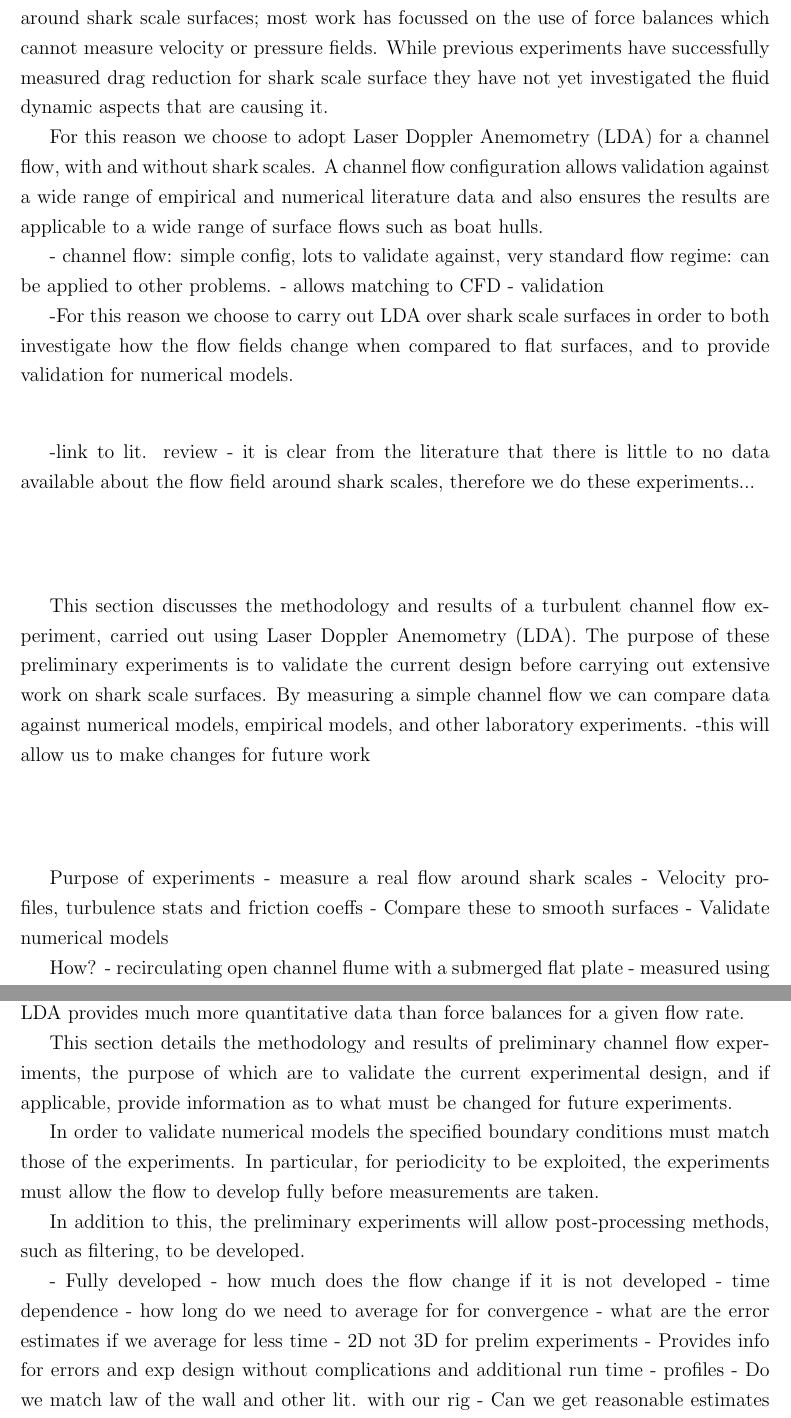
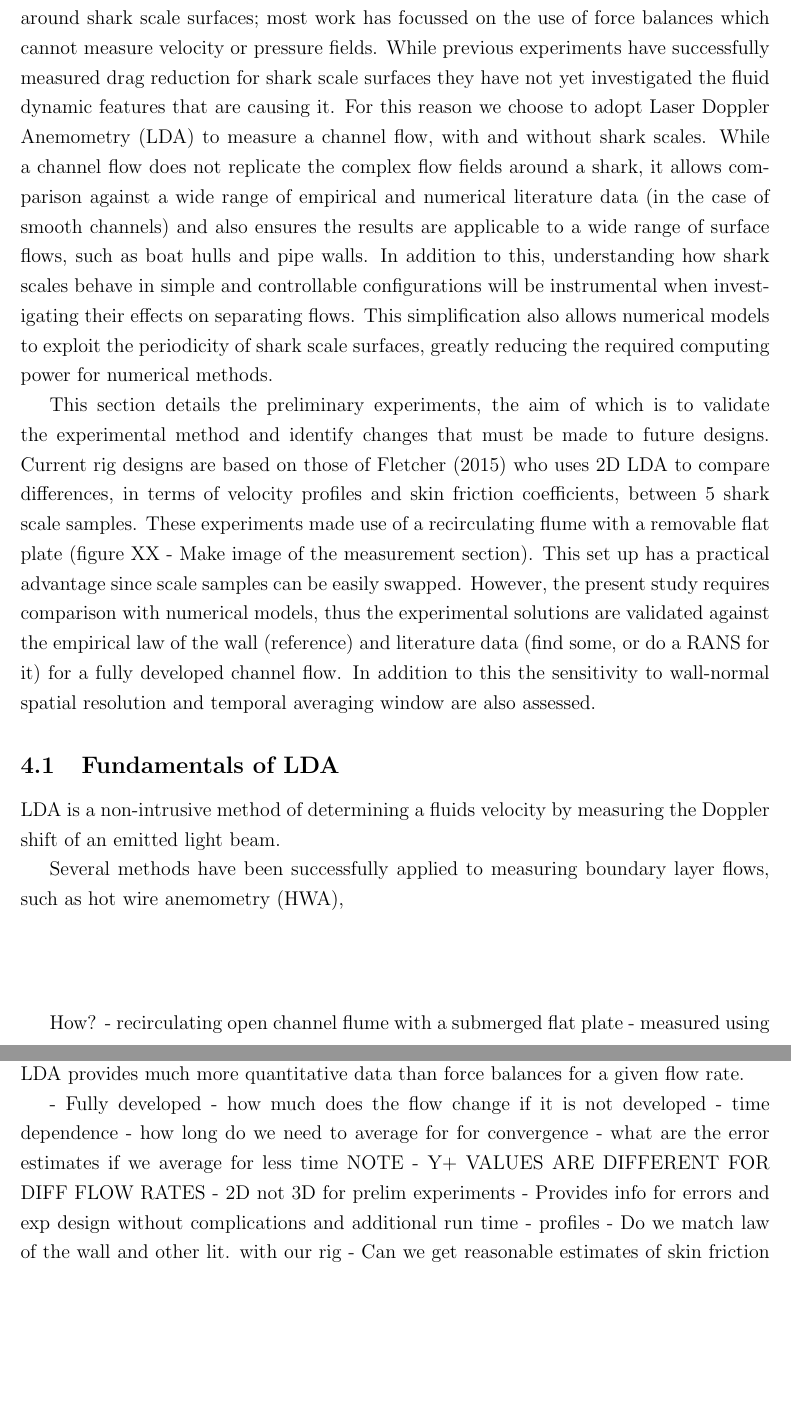
Before and after one commit to C-LLOYD/transferReport, a LaTeX document (progressReport.tex): two parts of pages 14 and 15 of 49, joined at a grey line, cut so that both start at the same text, the shorter picture padded with empty space. Compiled offline with pdfLaTeX.

Commit message:
Continue LDA section

```diff
--- a/progressReport.tex
+++ b/progressReport.tex
@@ -379,35 +385,18 @@ These equations are similar in appearance as the Navier-Stokes equations \eqref{
 \newpage
 
 \section{Channel Flow Experiments using Laser Doppler Anemometry}
-As discussed in Section \ref{section:literatureReview}, little work has been carried out in analysing the fluid flow around shark scale surfaces; most work has focussed on the use of force balances which cannot measure velocity or pressure fields. While previous experiments have successfully measured drag reduction for shark scale surface they have not yet investigated the fluid dynamic aspects that are causing it.
+As discussed in Section \ref{section:literatureReview}, little work has been carried out in analysing the fluid flow around shark scale surfaces; most work has focussed on the use of force balances which cannot measure velocity or pressure fields. While previous experiments have successfully measured drag reduction for shark scale surfaces they have not yet investigated the fluid dynamic features that are causing it. For this reason we choose to adopt Laser Doppler Anemometry (LDA) to measure a channel flow, with and without shark scales. While a channel flow does not replicate the complex flow fields around a shark, it allows comparison against a wide range of empirical and numerical literature data (in the case of smooth channels) and also ensures the results are applicable to a wide range of surface flows, such as boat hulls and pipe walls. In addition to this, understanding how shark scales behave in simple and controllable configurations will be instrumental when investigating their effects on separating flows. This simplification also allows numerical models to exploit the periodicity of shark scale surfaces, greatly reducing the required computing power for numerical methods.
 
-For this reason we choose to adopt Laser Doppler Anemometry (LDA) for a channel flow, with and without shark scales. A channel flow configuration allows validation against a wide range of empirical and numerical literature data and also ensures the results are applicable to a wide range of surface flows such as boat hulls.
+This section details the preliminary experiments, the aim of which is to validate the experimental method and identify changes that must be made to future designs. Current rig designs are based on those of \cite{fletcher2014phd} who uses 2D LDA to compare differences, in terms of velocity profiles and skin friction coefficients, between 5 shark scale samples. These experiments made use of a recirculating flume with a removable flat plate (figure XX - Make image of the measurement section). This set up has a practical advantage since scale samples can be easily swapped. However, the present study requires comparison with numerical models, thus the experimental solutions are validated against the empirical law of the wall (reference) and literature data (find some, or do a RANS for it) for a fully developed channel flow. In addition to this the sensitivity to wall-normal spatial resolution and temporal averaging window are also assessed.
 
-
-		-	channel flow:	simple config, lots to validate against, very standard flow regime: can be applied to other problems.
-			-	allows matching to CFD  - validation
-
--For this reason we choose to carry out LDA over shark scale surfaces in order to both investigate how the flow fields change when compared to flat surfaces, and to provide validation for numerical models.
-
-\vspace{1cm}
-
-
--link to lit. review - it is clear from the literature that there is little to no data available about the flow field around shark scales, therefore we do these experiments...
-
-
-\vspace{2cm}
+\subsection{Fundamentals of LDA}
+LDA is a non-intrusive method of determining a fluids velocity by measuring the Doppler shift of an emitted light beam.
 
 
 
-This section discusses the methodology and results of a turbulent channel flow experiment, carried out using Laser Doppler Anemometry (LDA). The purpose of these preliminary experiments is to validate the current design before carrying out extensive work on shark scale surfaces. By measuring a simple channel flow we can compare data against numerical models, empirical models, and other laboratory experiments.
--this will allow us to make changes for future work
+Several methods have been successfully applied to measuring boundary layer flows, such as hot wire anemometry (HWA),
 
 \vspace{2cm}
-Purpose of experiments
-	-	measure a real flow around shark scales
-	-	Velocity profiles, turbulence stats and friction coeffs
-	-	Compare these to smooth surfaces
-	-	Validate numerical models
 
 How?
 	-	recirculating open channel flume with a submerged flat plate
@@ -423,18 +412,13 @@ Why?
 		for a given flow rate.
 
 
-This section details the methodology and results of preliminary channel flow experiments, the purpose of which are to validate the current experimental design, and if applicable, provide information as to what must be changed for future experiments.
-
-In order to validate numerical models the specified boundary conditions must match those of the experiments. In particular, for periodicity to be exploited, the experiments must allow the flow to develop fully before measurements are taken.
-
-In addition to this, the preliminary experiments will allow post-processing methods, such as filtering, to be developed.
-
 
 -	Fully developed
 		-	how much does the flow change if it is not developed
 -	time dependence
 		-	how long do we need to average for for convergence
 		-	what are the error estimates if we average for less time
+			NOTE - Y+ VALUES ARE DIFFERENT FOR DIFF FLOW RATES
 -	2D not 3D for prelim experiments
 		-	Provides info for errors and exp design without
 			complications and additional run time
```
Also changed, not shown: progressReport.tex (6 more changed lines).
